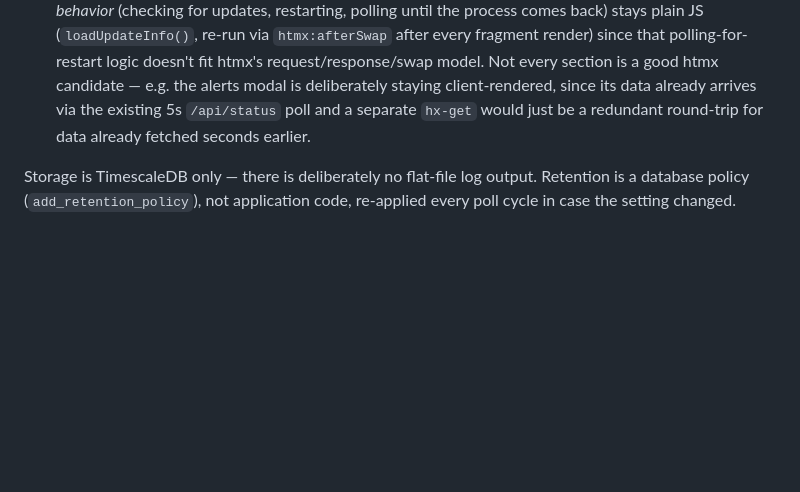
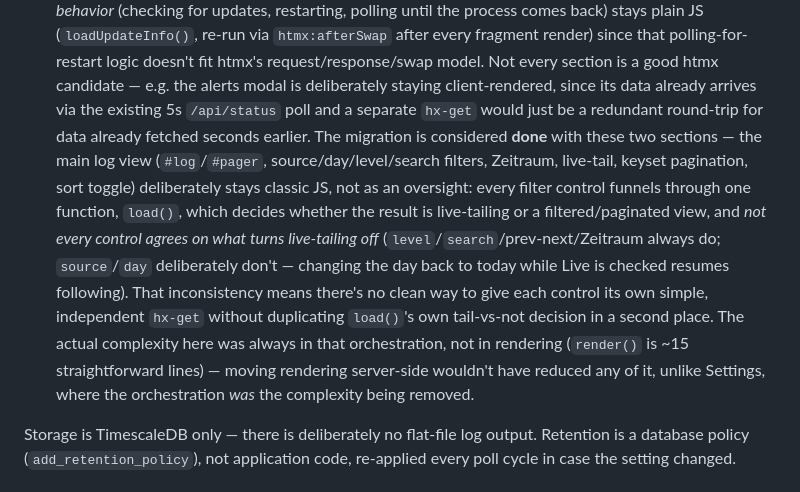
Before and after one commit to seaspotter/openwb-logger, a Markdown page: CLAUDE.md, the part around the change. Rendered like a GitHub page; blank space fills up the shorter version.

Commit message:
Document htmx migration as complete; main log view stays classic JS
Traced through load()/render()/params() and every filter control's
event handler before deciding: not every control agrees on what turns
off live-tailing (level/search/prev-next/Zeitraum always do; source/day
deliberately don't), so there's no clean way to give each control its
own independent hx-get without duplicating load()'s own tail-vs-not
decision in a second place. The actual complexity here was always in
that orchestration, not in rendering -- moving rendering server-side
wouldn't have reduced any of it, unlike Settings.

No functional changes; documentation only.

Co-Authored-By: Claude Sonnet 5 <noreply@anthropic.com>

```diff
--- a/CLAUDE.md
+++ b/CLAUDE.md
@@ -116,7 +116,23 @@ variables, no restart. Full picture in `README.md`; details in
   htmx candidate — e.g. the alerts modal is deliberately staying
   client-rendered, since its data already arrives via the existing 5s
   `/api/status` poll and a separate `hx-get` would just be a redundant
-  round-trip for data already fetched seconds earlier.
+  round-trip for data already fetched seconds earlier. The migration is
+  considered **done** with these two sections — the main log view
+  (`#log`/`#pager`, source/day/level/search filters, Zeitraum, live-tail,
+  keyset pagination, sort toggle) deliberately stays classic JS, not as
+  an oversight: every filter control funnels through one function,
+  `load()`, which decides whether the result is live-tailing or a
+  filtered/paginated view, and *not every control agrees on what turns
+  live-tailing off* (`level`/`search`/prev-next/Zeitraum always do;
+  `source`/`day` deliberately don't — changing the day back to today
+  while Live is checked resumes following). That inconsistency means
+  there's no clean way to give each control its own simple, independent
+  `hx-get` without duplicating `load()`'s own tail-vs-not decision in a
+  second place. The actual complexity here was always in that
+  orchestration, not in rendering (`render()` is ~15 straightforward
+  lines) — moving rendering server-side wouldn't have reduced any of it,
+  unlike Settings, where the orchestration *was* the complexity being
+  removed.
 
 Storage is TimescaleDB only — there is deliberately no flat-file log
 output. Retention is a database policy (`add_retention_policy`), not
```
